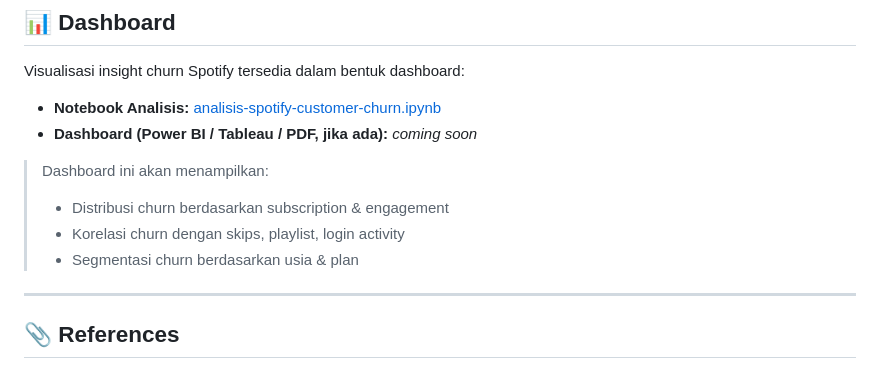
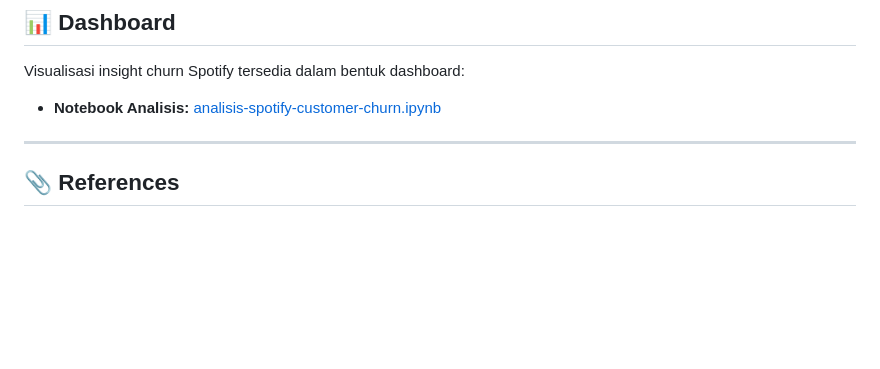
Before and after one commit to xxvlrapss/spotify-churn-dashboard, a Markdown page: README.md, the part around the change. Drawn GitHub-style; blank space fills up the shorter version.

```diff
--- a/README.md
+++ b/README.md
@@ -81,12 +81,6 @@ Proyek ini bertujuan untuk:
 Visualisasi insight churn Spotify tersedia dalam bentuk dashboard:
 
 - **Notebook Analisis:** [analisis-spotify-customer-churn.ipynb](https://github.com/xxvlrapss/spotify-churn-dashboard/blob/main/analisis-spotify-customer-churn.ipynb)
-- **Dashboard (Power BI / Tableau / PDF, jika ada):** *coming soon*
-
-> Dashboard ini akan menampilkan:
-> - Distribusi churn berdasarkan subscription & engagement
-> - Korelasi churn dengan skips, playlist, login activity
-> - Segmentasi churn berdasarkan usia & plan
 
 ---
 
```
